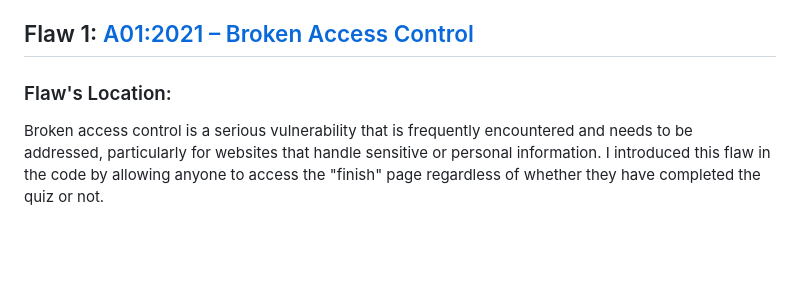
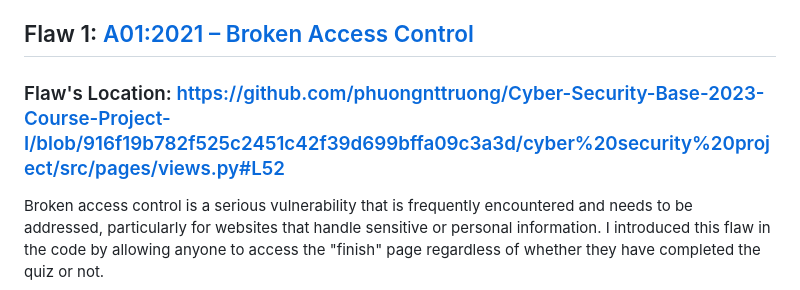
Before and after one commit to phuongnttruong/Cyber-Security-Base-2023-Course-Project-I, a Markdown page: README.md, the part around the change. Drawn GitHub-style; blank space fills up the shorter version.

````diff
--- a/README.md
+++ b/README.md
@@ -20,7 +20,7 @@ Username: admin
 Password: admin
 
 ## Flaw 1: [A01:2021 – Broken Access Control](https://owasp.org/Top10/A01_2021-Broken_Access_Control/)
-### Flaw's Location:
+### Flaw's Location: https://github.com/phuongnttruong/Cyber-Security-Base-2023-Course-Project-I/blob/916f19b782f525c2451c42f39d699bffa09c3a3d/cyber%20security%20project/src/pages/views.py#L52
 Broken access control is a serious vulnerability that is frequently encountered and needs to be addressed, particularly for websites that handle sensitive or personal information. I introduced this flaw in the code by allowing anyone to access the "finish" page regardless of whether they have completed the quiz or not.
 
 To fix this flaw, we need to ensure that the user has completed the quiz before rendering the "finish" page. One way to accomplish this is to add a check for ```request.session['level'] == -1``` before rendering the "finish" page. This will ensure that only users who have completed the quiz will be able to access the "finish" page. Following is the fixed code.
````
